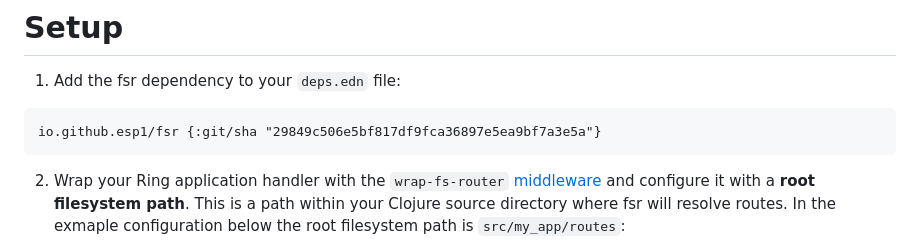
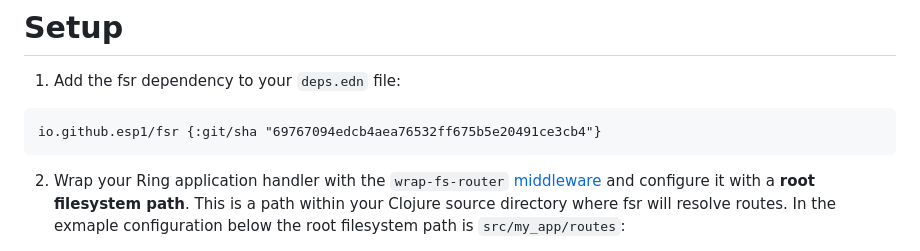
Before and after one commit to esp1/fsr, a Markdown page: README.md, the part around the change. Rendered like a GitHub page.

Commit message:
update git sha

````diff
--- a/README.md
+++ b/README.md
@@ -6,7 +6,7 @@ A filesystem router for Clojure web projects.
 # Setup
 1. Add the fsr dependency to your `deps.edn` file:
 ```
-io.github.esp1/fsr {:git/sha "29849c506e5bf817df9fca36897e5ea9bf7a3e5a"}
+io.github.esp1/fsr {:git/sha "69767094edcb4aea76532ff675b5e20491ce3cb4"}
 ```
 
 2. Wrap your Ring application handler with the `wrap-fs-router` [middleware](https://github.com/ring-clojure/ring/wiki/Concepts#handlers) and configure it with a **root filesystem path**. This is a path within your Clojure source directory where fsr will resolve routes. In the exmaple configuration below the root filesystem path is `src/my_app/routes`:
````
